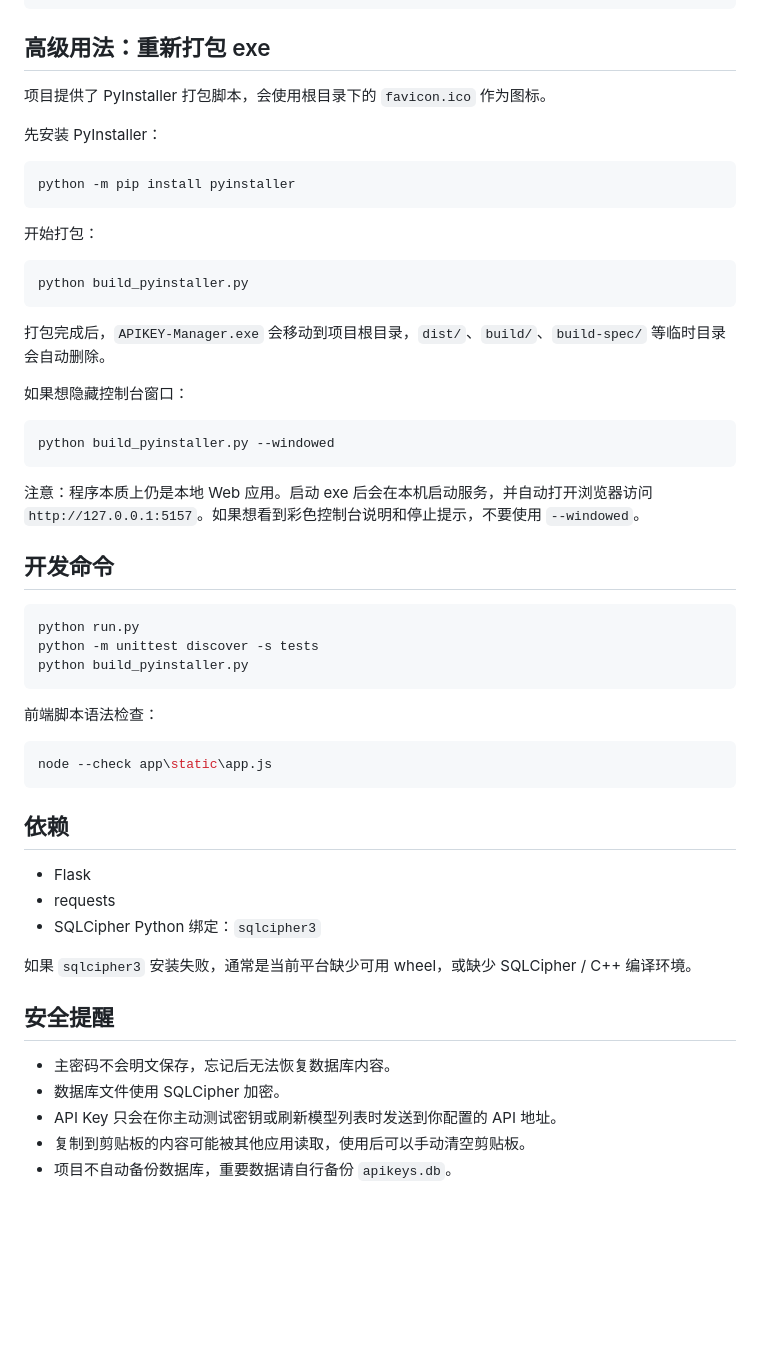
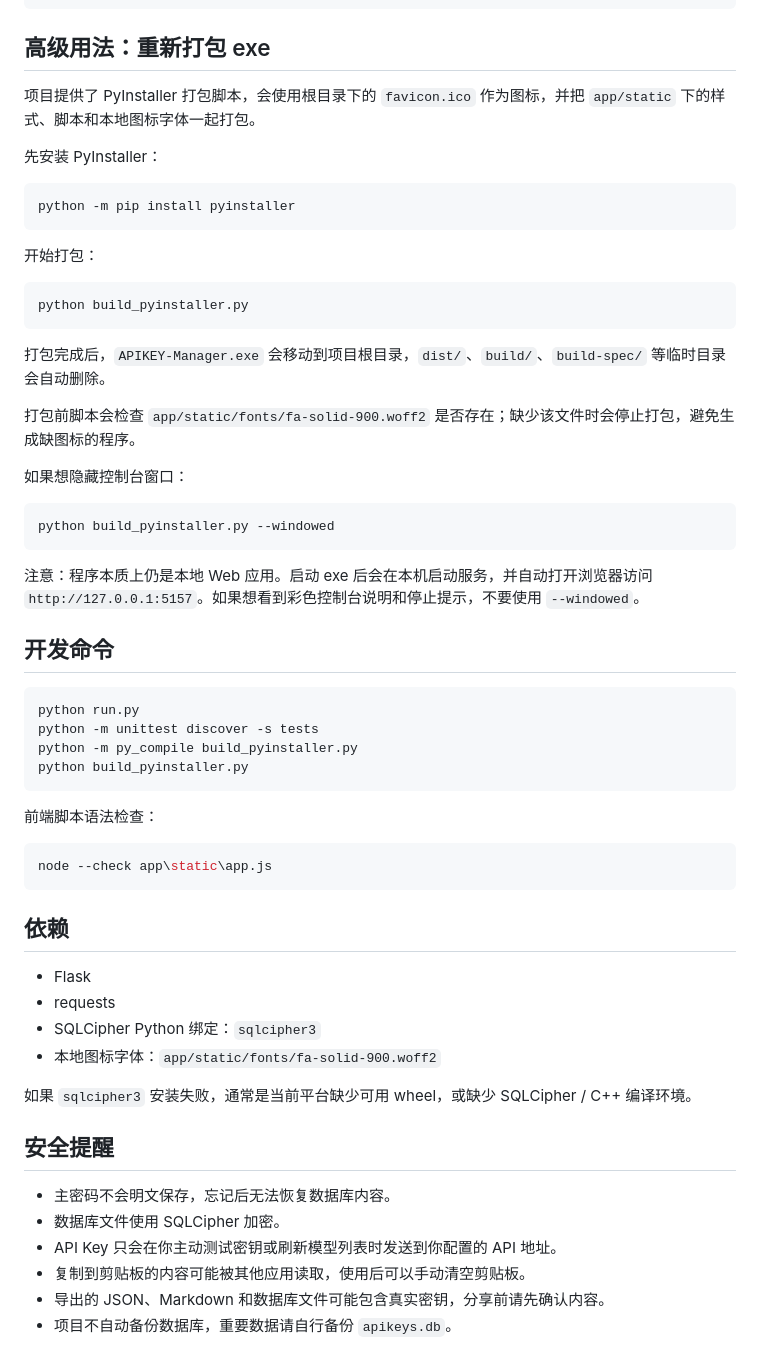
Before and after one commit to yushu200403/APIKEY-Manager, a Markdown page: README.md, the part around one of its changes. Drawn GitHub-style; blank space fills up the shorter version.

````diff
--- a/README.md
+++ b/README.md
@@ -91,7 +106,7 @@ http://127.0.0.1:5157
 
 ## 高级用法：重新打包 exe
 
-项目提供了 PyInstaller 打包脚本，会使用根目录下的 `favicon.ico` 作为图标。
+项目提供了 PyInstaller 打包脚本，会使用根目录下的 `favicon.ico` 作为图标，并把 `app/static` 下的样式、脚本和本地图标字体一起打包。
 
 先安装 PyInstaller：
 
@@ -107,6 +122,8 @@ python build_pyinstaller.py
 
 打包完成后，`APIKEY-Manager.exe` 会移动到项目根目录，`dist/`、`build/`、`build-spec/` 等临时目录会自动删除。
 
+打包前脚本会检查 `app/static/fonts/fa-solid-900.woff2` 是否存在；缺少该文件时会停止打包，避免生成缺图标的程序。
+
 如果想隐藏控制台窗口：
 
 ```powershell
@@ -120,6 +137,7 @@ python build_pyinstaller.py --windowed
 ```powershell
 python run.py
 python -m unittest discover -s tests
+python -m py_compile build_pyinstaller.py
 python build_pyinstaller.py
 ```
 
@@ -134,6 +152,7 @@ node --check app\static\app.js
 - Flask
 - requests
 - SQLCipher Python 绑定：`sqlcipher3`
+- 本地图标字体：`app/static/fonts/fa-solid-900.woff2`
 
 如果 `sqlcipher3` 安装失败，通常是当前平台缺少可用 wheel，或缺少 SQLCipher / C++ 编译环境。
 
@@ -143,4 +162,5 @@ node --check app\static\app.js
 - 数据库文件使用 SQLCipher 加密。
 - API Key 只会在你主动测试密钥或刷新模型列表时发送到你配置的 API 地址。
 - 复制到剪贴板的内容可能被其他应用读取，使用后可以手动清空剪贴板。
+- 导出的 JSON、Markdown 和数据库文件可能包含真实密钥，分享前请先确认内容。
 - 项目不自动备份数据库，重要数据请自行备份 `apikeys.db`。
````
Also changed, not shown: other parts of README.md (+17 -2 lines), img/screenshot-0.png (added), img/screenshot-1.png, img/screenshot-2.png, 9 other files.
